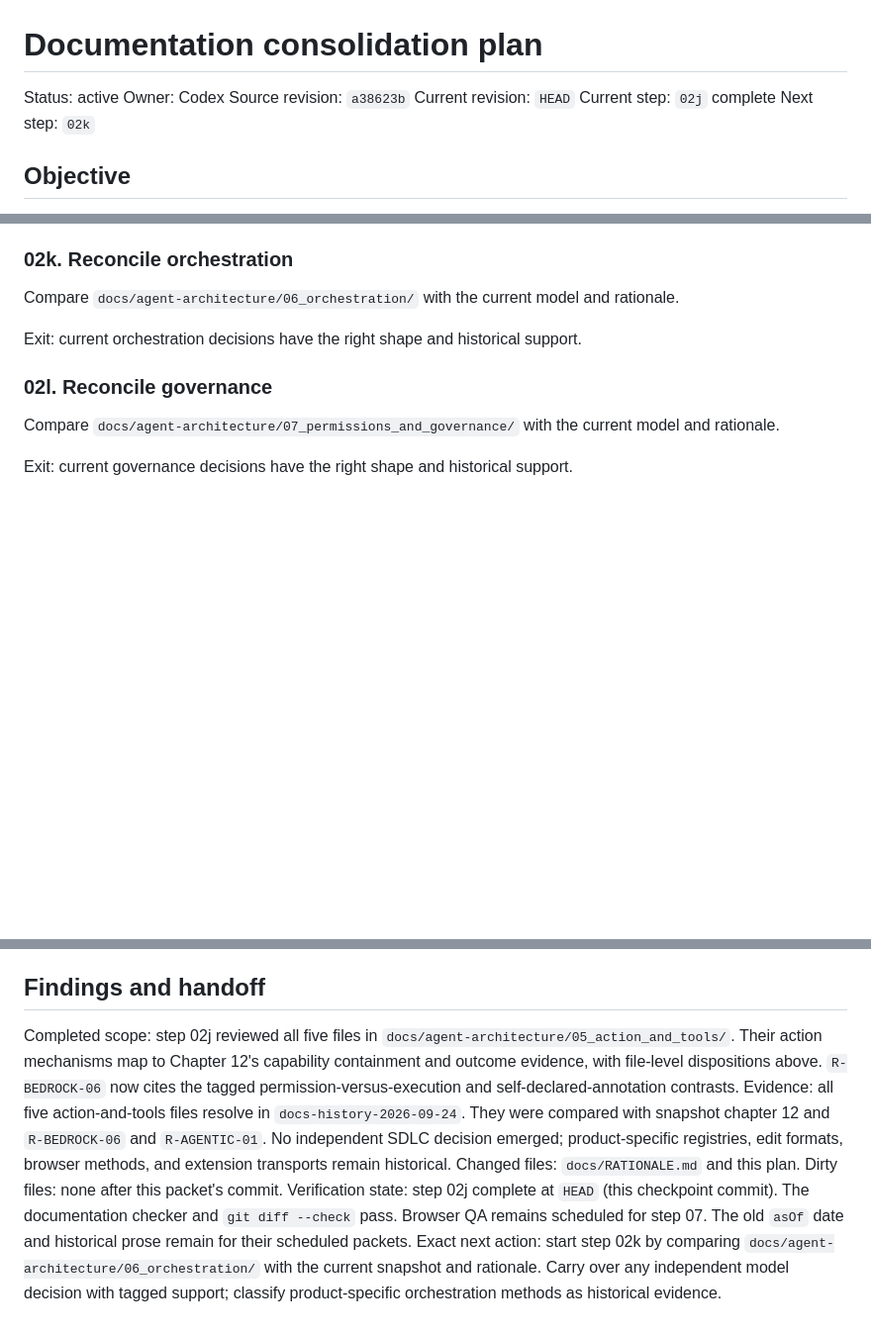
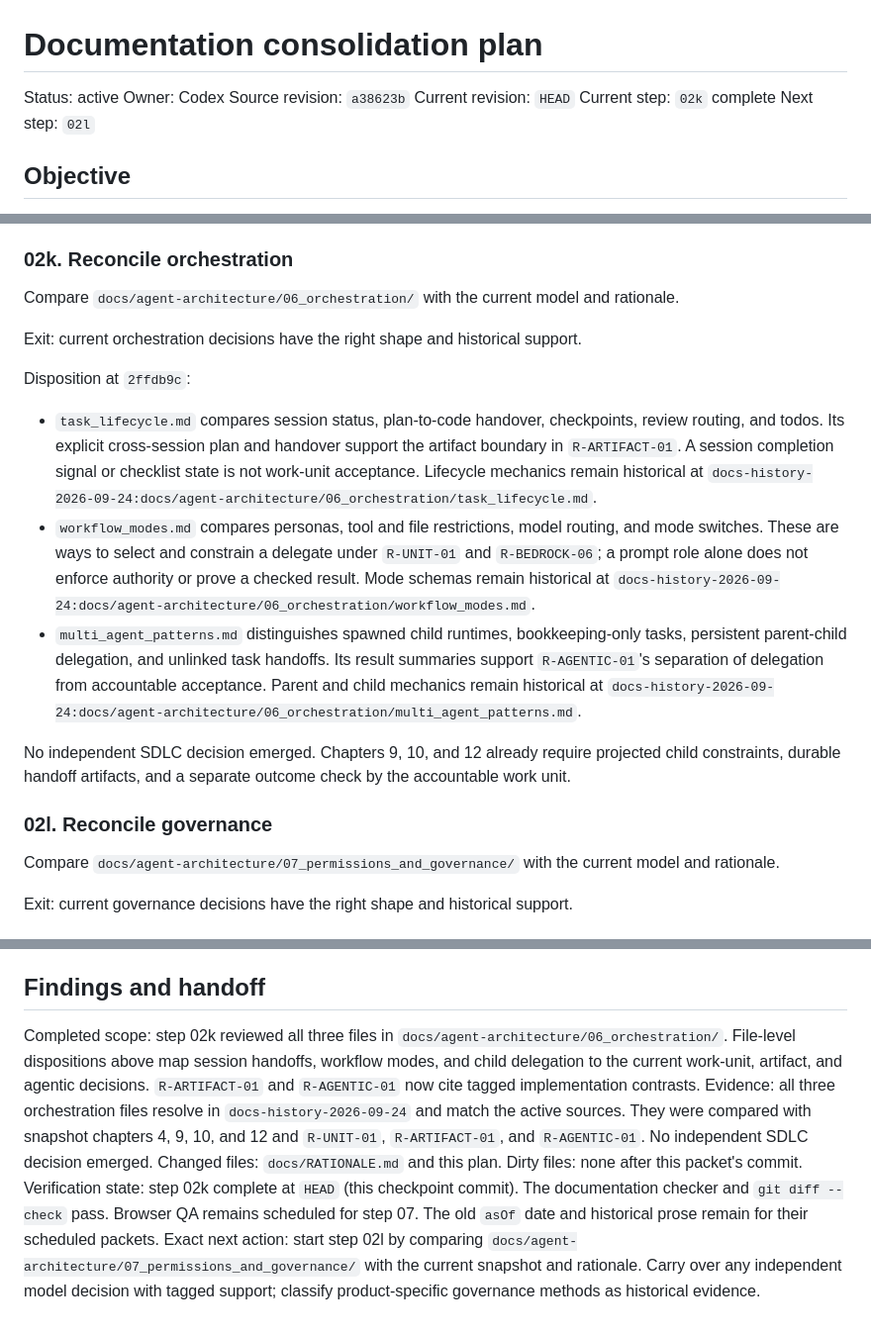
Before and after one commit to deepakdgupta1/sota-sdlc, a Markdown page: docs/plans/PLAN-doc-consolidation.md, 3 parts joined by grey strips. Shown at 99% size. Rendered like a GitHub page; blank space fills up the shorter version.

Commit message:
docs: reconcile agent orchestration evidence

```diff
--- a/docs/plans/PLAN-doc-consolidation.md
+++ b/docs/plans/PLAN-doc-consolidation.md
@@ -4,8 +4,8 @@ Status: active
 Owner: Codex
 Source revision: `a38623b`
 Current revision: `HEAD`
-Current step: `02j` complete
-Next step: `02k`
+Current step: `02k` complete
+Next step: `02l`
 
 ## Objective
 
@@ -327,6 +327,26 @@ Compare `docs/agent-architecture/06_orchestration/` with the current model and r
 
 Exit: current orchestration decisions have the right shape and historical support.
 
+Disposition at `2ffdb9c`:
+
+- `task_lifecycle.md` compares session status, plan-to-code handover, checkpoints, review routing,
+  and todos. Its explicit cross-session plan and handover support the artifact boundary in
+  `R-ARTIFACT-01`. A session completion signal or checklist state is not work-unit acceptance.
+  Lifecycle mechanics remain historical at
+  `docs-history-2026-09-24:docs/agent-architecture/06_orchestration/task_lifecycle.md`.
+- `workflow_modes.md` compares personas, tool and file restrictions, model routing, and mode switches.
+  These are ways to select and constrain a delegate under `R-UNIT-01` and `R-BEDROCK-06`; a prompt role
+  alone does not enforce authority or prove a checked result. Mode schemas remain historical at
+  `docs-history-2026-09-24:docs/agent-architecture/06_orchestration/workflow_modes.md`.
+- `multi_agent_patterns.md` distinguishes spawned child runtimes, bookkeeping-only tasks, persistent
+  parent-child delegation, and unlinked task handoffs. Its result summaries support
+  `R-AGENTIC-01`'s separation of delegation from accountable acceptance. Parent and child mechanics
+  remain historical at
+  `docs-history-2026-09-24:docs/agent-architecture/06_orchestration/multi_agent_patterns.md`.
+
+No independent SDLC decision emerged. Chapters 9, 10, and 12 already require projected child
+constraints, durable handoff artifacts, and a separate outcome check by the accountable work unit.
+
 ### 02l. Reconcile governance
 
 Compare `docs/agent-architecture/07_permissions_and_governance/` with the current model and rationale.
@@ -427,8 +447,8 @@ Exit: the worktree is clean, the final active structure matches this plan, the s
 
 ## Findings and handoff
 
-Completed scope: step 02j reviewed all five files in `docs/agent-architecture/05_action_and_tools/`. Their action mechanisms map to Chapter 12's capability containment and outcome evidence, with file-level dispositions above. `R-BEDROCK-06` now cites the tagged permission-versus-execution and self-declared-annotation contrasts.
-Evidence: all five action-and-tools files resolve in `docs-history-2026-09-24`. They were compared with snapshot chapter 12 and `R-BEDROCK-06` and `R-AGENTIC-01`. No independent SDLC decision emerged; product-specific registries, edit formats, browser methods, and extension transports remain historical.
+Completed scope: step 02k reviewed all three files in `docs/agent-architecture/06_orchestration/`. File-level dispositions above map session handoffs, workflow modes, and child delegation to the current work-unit, artifact, and agentic decisions. `R-ARTIFACT-01` and `R-AGENTIC-01` now cite tagged implementation contrasts.
+Evidence: all three orchestration files resolve in `docs-history-2026-09-24` and match the active sources. They were compared with snapshot chapters 4, 9, 10, and 12 and `R-UNIT-01`, `R-ARTIFACT-01`, and `R-AGENTIC-01`. No independent SDLC decision emerged.
 Changed files: `docs/RATIONALE.md` and this plan. Dirty files: none after this packet's commit.
-Verification state: step 02j complete at `HEAD` (this checkpoint commit). The documentation checker and `git diff --check` pass. Browser QA remains scheduled for step 07. The old `asOf` date and historical prose remain for their scheduled packets.
-Exact next action: start step 02k by comparing `docs/agent-architecture/06_orchestration/` with the current snapshot and rationale. Carry over any independent model decision with tagged support; classify product-specific orchestration methods as historical evidence.
+Verification state: step 02k complete at `HEAD` (this checkpoint commit). The documentation checker and `git diff --check` pass. Browser QA remains scheduled for step 07. The old `asOf` date and historical prose remain for their scheduled packets.
+Exact next action: start step 02l by comparing `docs/agent-architecture/07_permissions_and_governance/` with the current snapshot and rationale. Carry over any independent model decision with tagged support; classify product-specific governance methods as historical evidence.
```
Also changed, not shown: docs/RATIONALE.md (+8 -3 lines).
